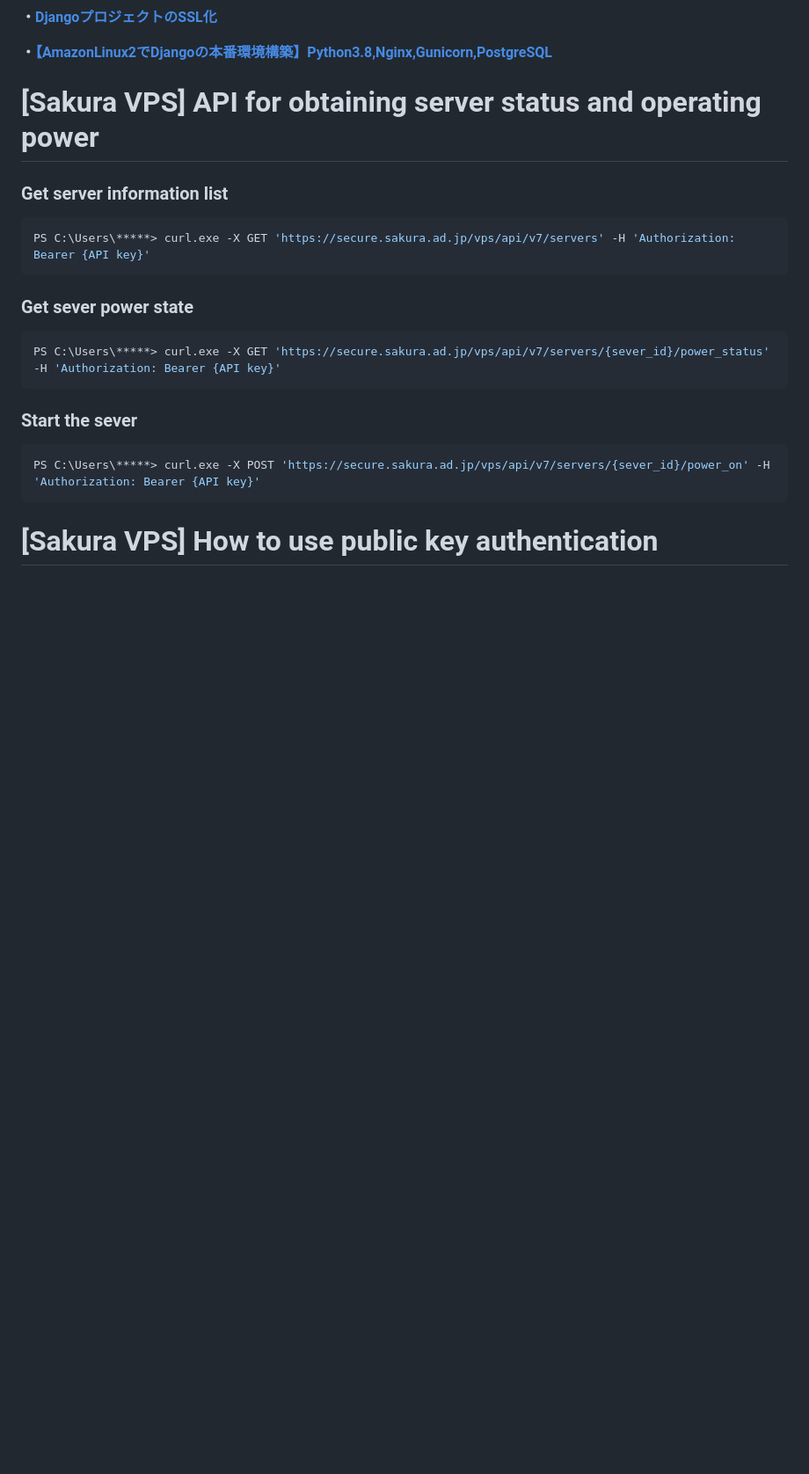
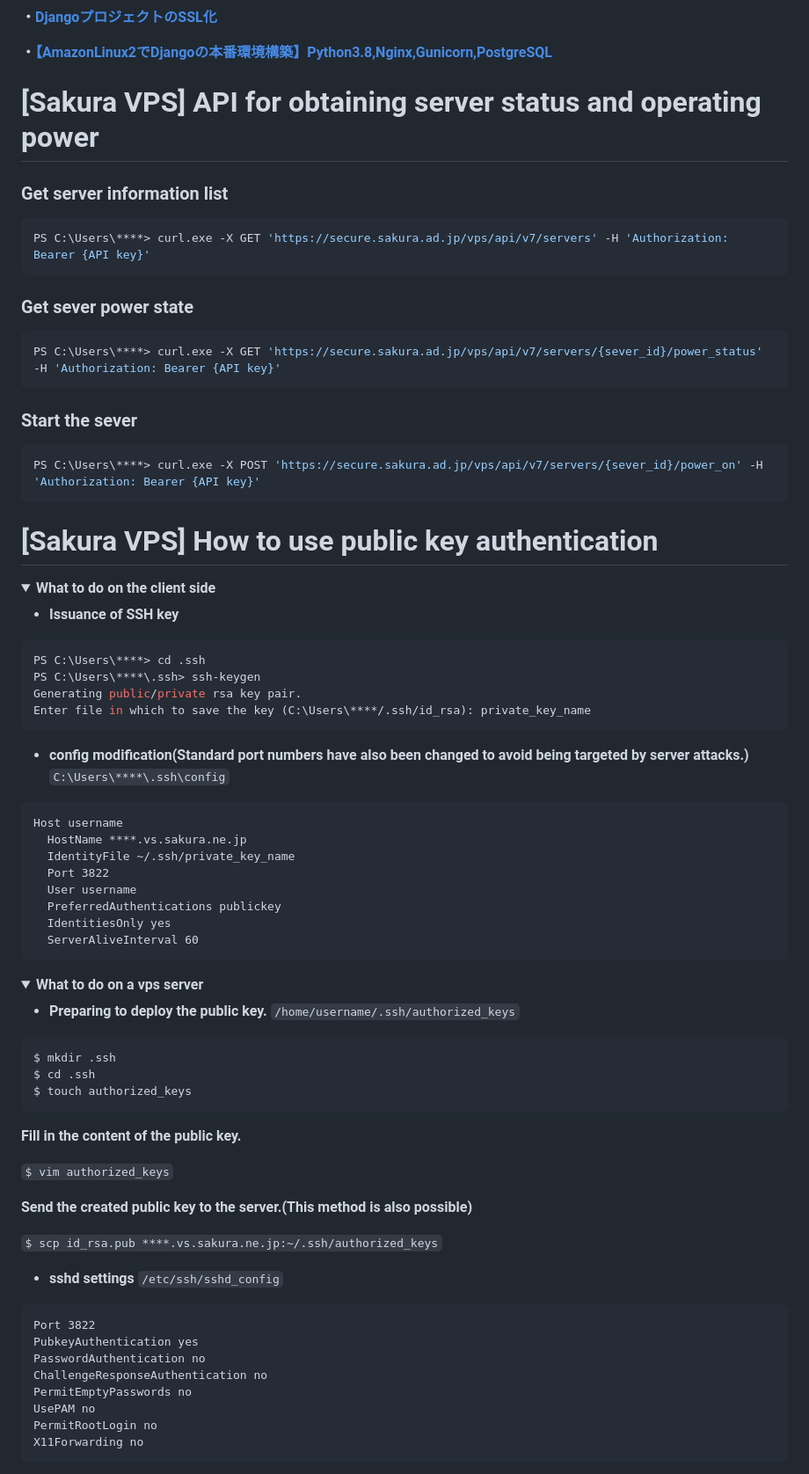
Before and after one commit to Sylph1981/Form-sales-system, a Markdown page: README.md, the part around one of its changes. Shown at 88% size. Drawn GitHub-style; folded sections open; blank space fills up the shorter version.

Commit message:
Update README.md
・Added a method to connect to a VPS from Windows using public key authentication.

````diff
--- a/README.md
+++ b/README.md
@@ -620,18 +620,77 @@ ps ax | grep gunicorn
 
 ### Get server information list
 ```shell
-PS C:\Users\*****> curl.exe -X GET 'https://secure.sakura.ad.jp/vps/api/v7/servers' -H 'Authorization: Bearer {API key}'
+PS C:\Users\****> curl.exe -X GET 'https://secure.sakura.ad.jp/vps/api/v7/servers' -H 'Authorization: Bearer {API key}'
 ```
 
 ### Get sever power state
 ```shell
-PS C:\Users\*****> curl.exe -X GET 'https://secure.sakura.ad.jp/vps/api/v7/servers/{sever_id}/power_status' -H 'Authorization: Bearer {API key}'
+PS C:\Users\****> curl.exe -X GET 'https://secure.sakura.ad.jp/vps/api/v7/servers/{sever_id}/power_status' -H 'Authorization: Bearer {API key}'
 ```
 
 ### Start the sever
 ```shell
-PS C:\Users\*****> curl.exe -X POST 'https://secure.sakura.ad.jp/vps/api/v7/servers/{sever_id}/power_on' -H 'Authorization: Bearer {API key}'
+PS C:\Users\****> curl.exe -X POST 'https://secure.sakura.ad.jp/vps/api/v7/servers/{sever_id}/power_on' -H 'Authorization: Bearer {API key}'
 ```
 
 # [Sakura VPS] How to use public key authentication
+<details>
+<summary><b>What to do on the client side</b></summary>
 
+- **Issuance of SSH key**
+
+```shell
+PS C:\Users\****> cd .ssh
+PS C:\Users\****\.ssh> ssh-keygen
+Generating public/private rsa key pair.
+Enter file in which to save the key (C:\Users\****/.ssh/id_rsa): private_key_name
+```
+- **config modification(Standard port numbers have also been changed to avoid being targeted by server attacks.)**
+`C:\Users\****\.ssh\config`
+
+```config
+Host username
+  HostName ****.vs.sakura.ne.jp
+  IdentityFile ~/.ssh/private_key_name
+  Port 3822
+  User username
+  PreferredAuthentications publickey
+  IdentitiesOnly yes
+  ServerAliveInterval 60
+```
+</details>
+
+<details>
+<summary><b>What to do on a vps server</b></summary>
+
+- **Preparing to deploy the public key.**
+`/home/username/.ssh/authorized_keys`
+
+```shell
+$ mkdir .ssh
+$ cd .ssh
+$ touch authorized_keys
+```
+
+**Fill in the content of the public key.**
+
+`$ vim authorized_keys`
+
+**Send the created public key to the server.(This method is also possible)**
+
+`$ scp id_rsa.pub ****.vs.sakura.ne.jp:~/.ssh/authorized_keys`
+
+- **sshd settings**
+`/etc/ssh/sshd_config`
+
+```config
+Port 3822
+PubkeyAuthentication yes
+PasswordAuthentication no
+ChallengeResponseAuthentication no
+PermitEmptyPasswords no
+UsePAM no
+PermitRootLogin no
+X11Forwarding no
+```
+
````
Also changed, not shown: other parts of README.md (+88 -0 lines).
